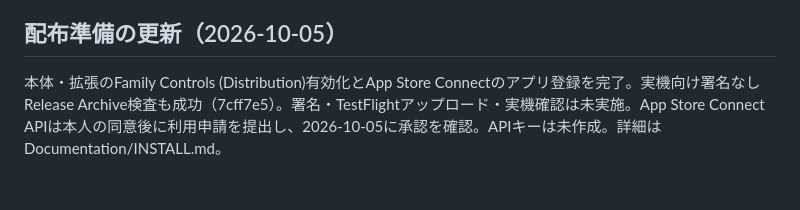
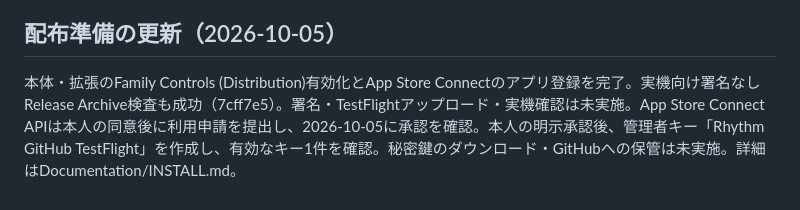
Before and after one commit to KahiroKawasaki-sys/rhythm-health, a Markdown page: README.md, the part around the change. Drawn GitHub-style.

```diff
--- a/README.md
+++ b/README.md
@@ -51,4 +51,4 @@ GitHub Actions用の手動実行ワークフローも `.github/workflows/verify-
 - [Family Controls配布権限の申請](https://developer.apple.com/documentation/familycontrols/requesting-the-family-controls-entitlement)
 
 ## 配布準備の更新（2026-10-05）
-本体・拡張のFamily Controls (Distribution)有効化とApp Store Connectのアプリ登録を完了。実機向け署名なしRelease Archive検査も成功（7cff7e5）。署名・TestFlightアップロード・実機確認は未実施。App Store Connect APIは本人の同意後に利用申請を提出し、2026-10-05に承認を確認。APIキーは未作成。詳細はDocumentation/INSTALL.md。
+本体・拡張のFamily Controls (Distribution)有効化とApp Store Connectのアプリ登録を完了。実機向け署名なしRelease Archive検査も成功（7cff7e5）。署名・TestFlightアップロード・実機確認は未実施。App Store Connect APIは本人の同意後に利用申請を提出し、2026-10-05に承認を確認。本人の明示承認後、管理者キー「Rhythm GitHub TestFlight」を作成し、有効なキー1件を確認。秘密鍵のダウンロード・GitHubへの保管は未実施。詳細はDocumentation/INSTALL.md。
```
Also changed, not shown: Documentation/INSTALL.md (+2 -2 lines).
